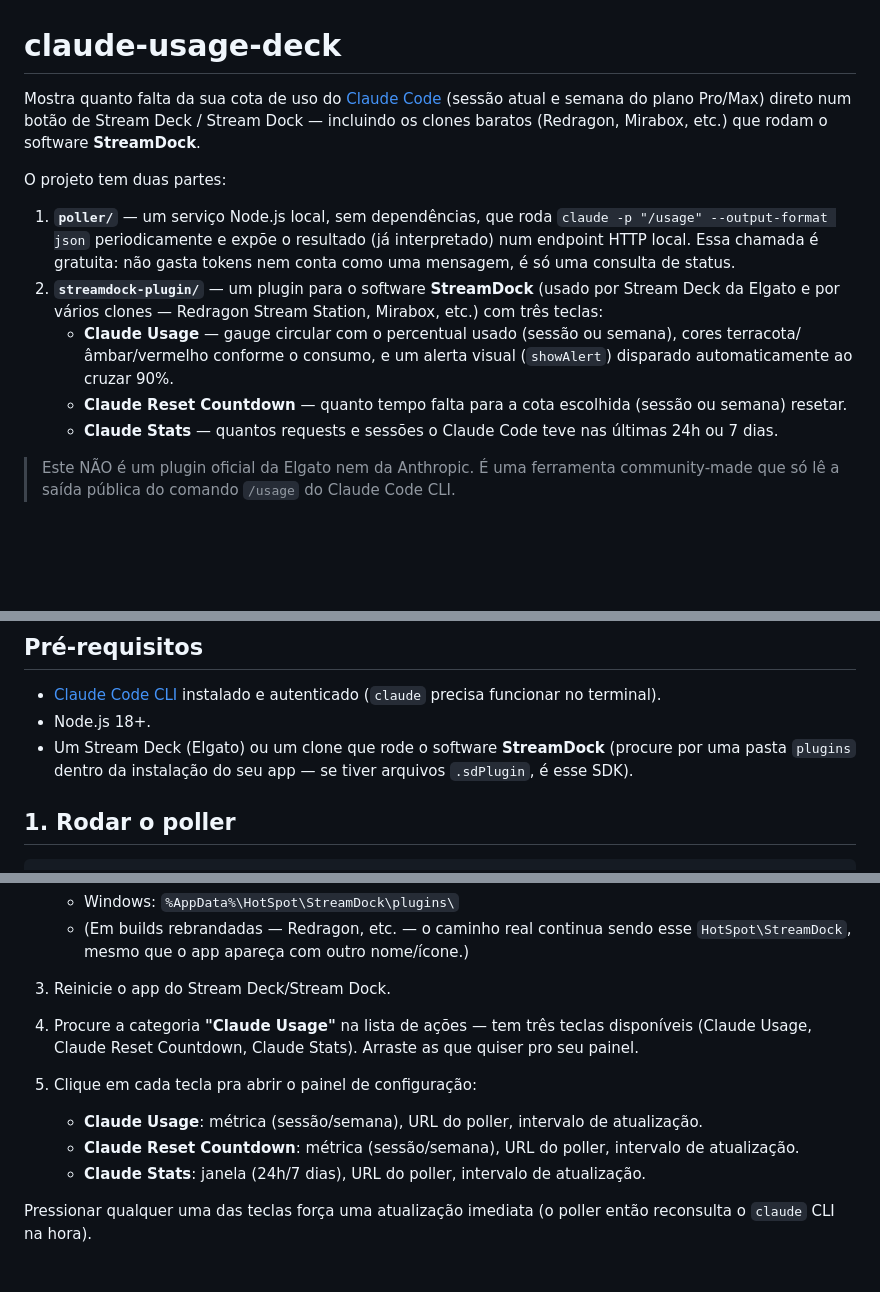
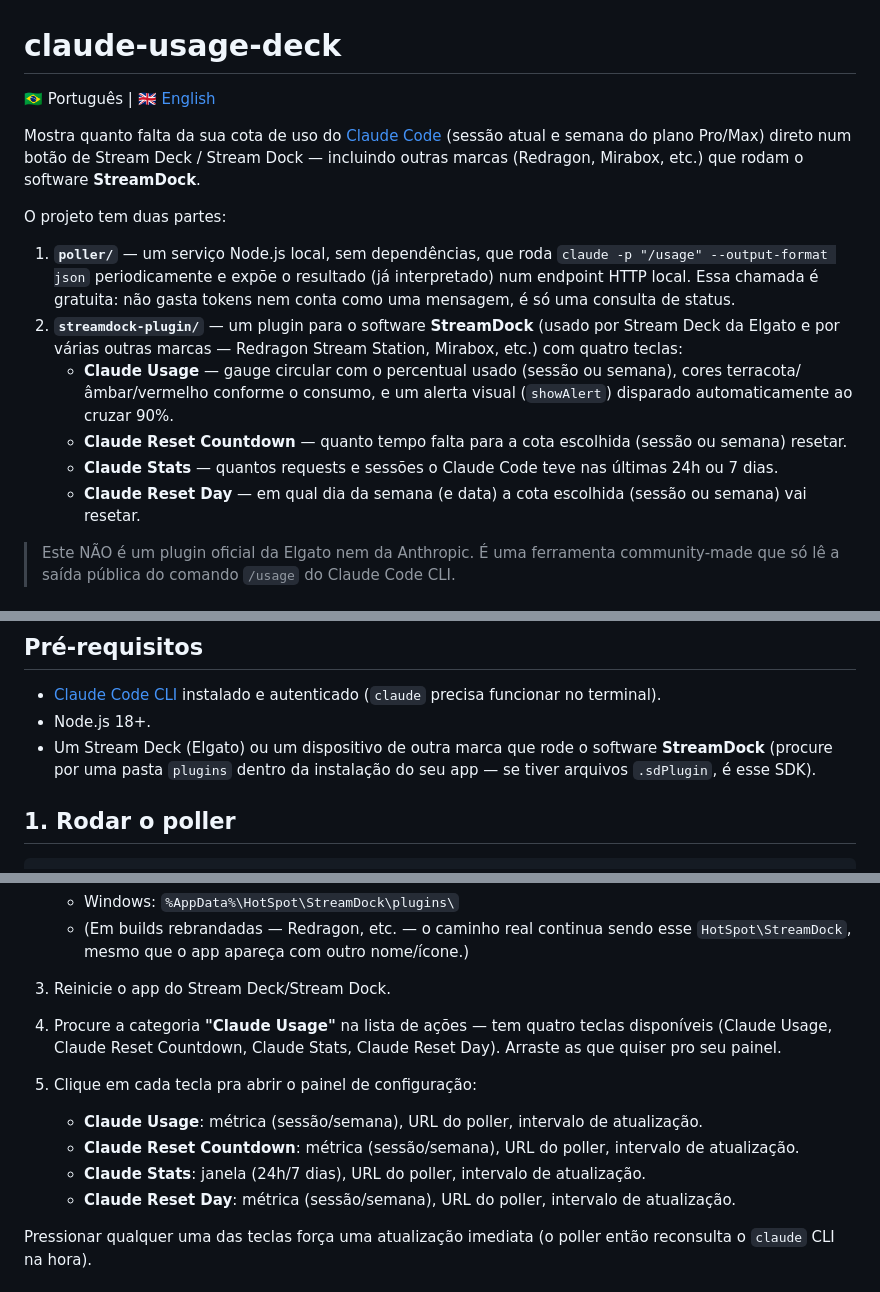
Before and after one commit to mlangdev/claude-usage-deck, a Markdown page: README.md, 3 parts joined by grey strips. Rendered like a GitHub page; blank space fills up the shorter version.

```diff
--- a/README.md
+++ b/README.md
@@ -1,14 +1,17 @@
 # claude-usage-deck
 
-Mostra quanto falta da sua cota de uso do [Claude Code](https://claude.com/claude-code) (sessão atual e semana do plano Pro/Max) direto num botão de Stream Deck / Stream Dock — incluindo os clones baratos (Redragon, Mirabox, etc.) que rodam o software **StreamDock**.
+🇧🇷 Português | [🇬🇧 English](README.en.md)
+
+Mostra quanto falta da sua cota de uso do [Claude Code](https://claude.com/claude-code) (sessão atual e semana do plano Pro/Max) direto num botão de Stream Deck / Stream Dock — incluindo outras marcas (Redragon, Mirabox, etc.) que rodam o software **StreamDock**.
 
 O projeto tem duas partes:
 
 1. **`poller/`** — um serviço Node.js local, sem dependências, que roda `claude -p "/usage" --output-format json` periodicamente e expõe o resultado (já interpretado) num endpoint HTTP local. Essa chamada é gratuita: não gasta tokens nem conta como uma mensagem, é só uma consulta de status.
-2. **`streamdock-plugin/`** — um plugin para o software **StreamDock** (usado por Stream Deck da Elgato e por vários clones — Redragon Stream Station, Mirabox, etc.) com três teclas:
+2. **`streamdock-plugin/`** — um plugin para o software **StreamDock** (usado por Stream Deck da Elgato e por várias outras marcas — Redragon Stream Station, Mirabox, etc.) com quatro teclas:
    - **Claude Usage** — gauge circular com o percentual usado (sessão ou semana), cores terracota/âmbar/vermelho conforme o consumo, e um alerta visual (`showAlert`) disparado automaticamente ao cruzar 90%.
    - **Claude Reset Countdown** — quanto tempo falta para a cota escolhida (sessão ou semana) resetar.
    - **Claude Stats** — quantos requests e sessões o Claude Code teve nas últimas 24h ou 7 dias.
+   - **Claude Reset Day** — em qual dia da semana (e data) a cota escolhida (sessão ou semana) vai resetar.
 
 > Este NÃO é um plugin oficial da Elgato nem da Anthropic. É uma ferramenta community-made que só lê a saída pública do comando `/usage` do Claude Code CLI.
 
@@ -31,7 +34,7 @@ claude -p "/usage" --output-format json   (a cada N minutos)
 
 - [Claude Code CLI](https://claude.com/claude-code) instalado e autenticado (`claude` precisa funcionar no terminal).
 - Node.js 18+.
-- Um Stream Deck (Elgato) ou um clone que rode o software **StreamDock** (procure por uma pasta `plugins` dentro da instalação do seu app — se tiver arquivos `.sdPlugin`, é esse SDK).
+- Um Stream Deck (Elgato) ou um dispositivo de outra marca que rode o software **StreamDock** (procure por uma pasta `plugins` dentro da instalação do seu app — se tiver arquivos `.sdPlugin`, é esse SDK).
 
 ## 1. Rodar o poller
 
@@ -89,12 +92,13 @@ O jeito mais simples no Windows é criar um atalho que rode `npm start` dentro d
 
 3. Reinicie o app do Stream Deck/Stream Dock.
 
-4. Procure a categoria **"Claude Usage"** na lista de ações — tem três teclas disponíveis (Claude Usage, Claude Reset Countdown, Claude Stats). Arraste as que quiser pro seu painel.
+4. Procure a categoria **"Claude Usage"** na lista de ações — tem quatro teclas disponíveis (Claude Usage, Claude Reset Countdown, Claude Stats, Claude Reset Day). Arraste as que quiser pro seu painel.
 
 5. Clique em cada tecla pra abrir o painel de configuração:
    - **Claude Usage**: métrica (sessão/semana), URL do poller, intervalo de atualização.
    - **Claude Reset Countdown**: métrica (sessão/semana), URL do poller, intervalo de atualização.
    - **Claude Stats**: janela (24h/7 dias), URL do poller, intervalo de atualização.
+   - **Claude Reset Day**: métrica (sessão/semana), URL do poller, intervalo de atualização.
 
 Pressionar qualquer uma das teclas força uma atualização imediata (o poller então reconsulta o `claude` CLI na hora).
 
```
Also changed, not shown: CLAUDE.md (+1 -1 lines), README.en.md (added, +117 -0 lines).
